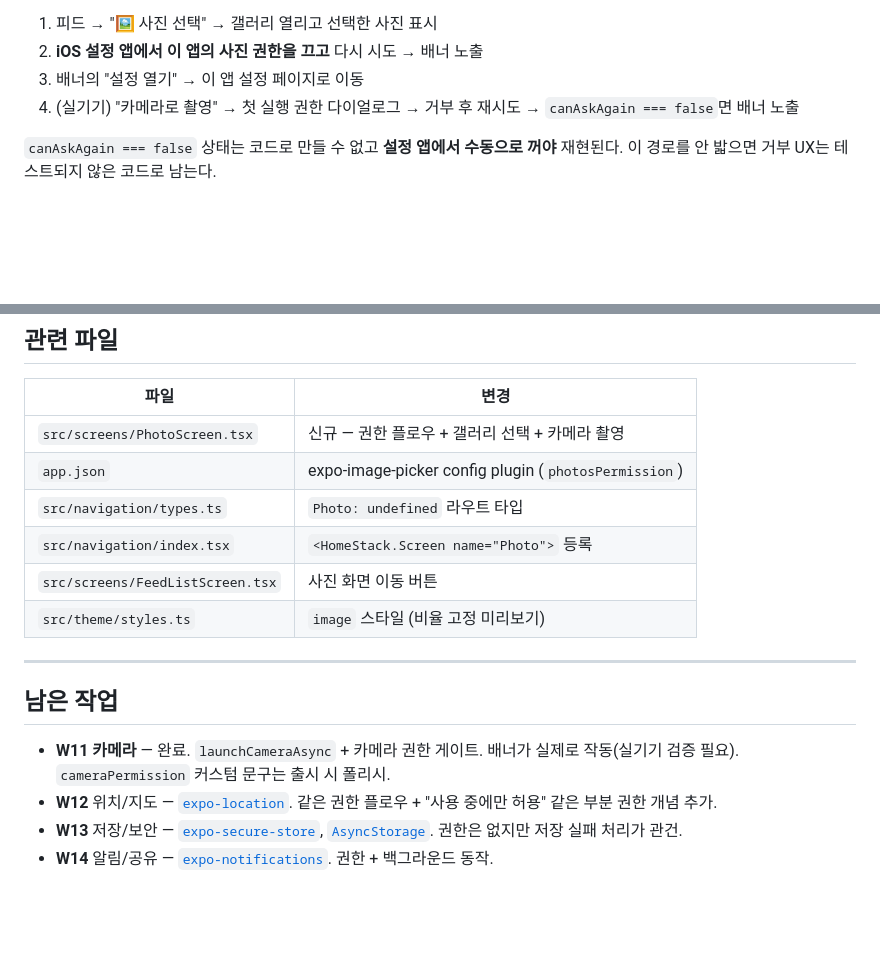
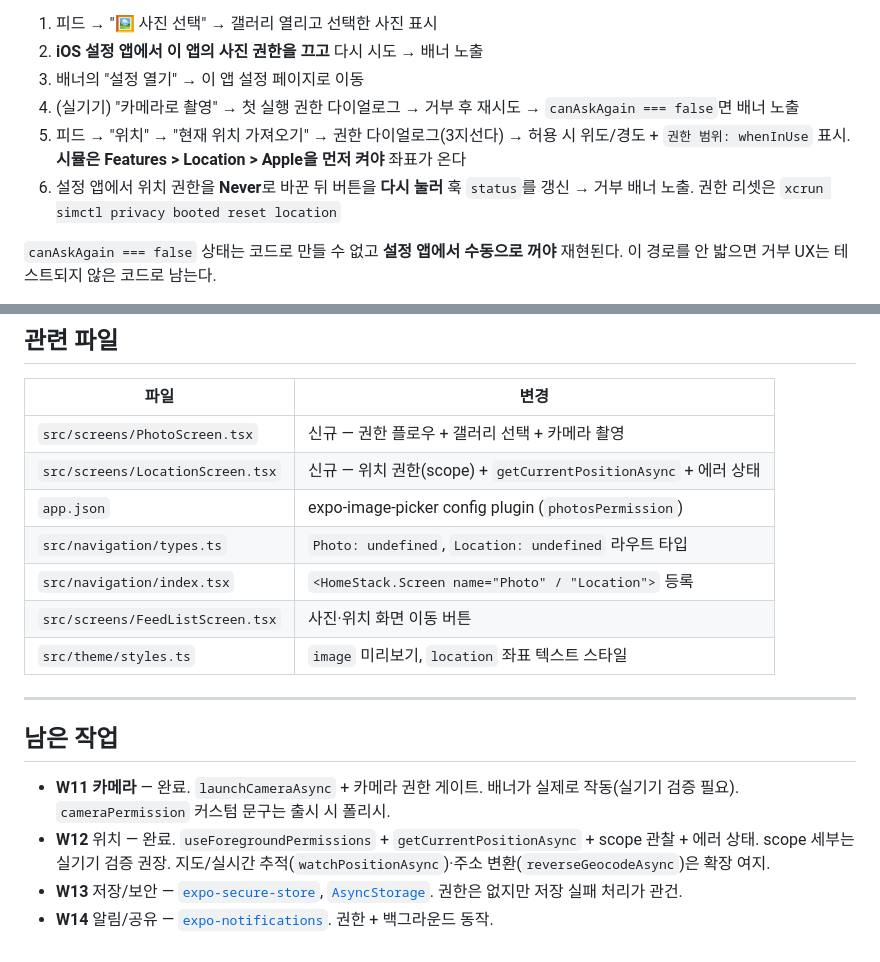
Before and after one commit to HA-SEUNG-JEONG/React-native-v2, a Markdown page: docs/p5-study-guide.md, 2 parts joined by grey strips. Rendered like a GitHub page; blank space fills up the shorter version.

```diff
--- a/docs/p5-study-guide.md
+++ b/docs/p5-study-guide.md
@@ -319,6 +380,8 @@ app.json config plugin에 `cameraPermission`을 **안 넣어도 카메라는 동
 2. **iOS 설정 앱에서 이 앱의 사진 권한을 끄고** 다시 시도 → 배너 노출
 3. 배너의 "설정 열기" → 이 앱 설정 페이지로 이동
 4. (실기기) "카메라로 촬영" → 첫 실행 권한 다이얼로그 → 거부 후 재시도 → `canAskAgain === false`면 배너 노출
+5. 피드 → "위치" → "현재 위치 가져오기" → 권한 다이얼로그(3지선다) → 허용 시 위도/경도 + `권한 범위: whenInUse` 표시. **시뮬은 Features > Location > Apple을 먼저 켜야** 좌표가 온다
+6. 설정 앱에서 위치 권한을 **Never**로 바꾼 뒤 버튼을 **다시 눌러** 훅 `status`를 갱신 → 거부 배너 노출. 권한 리셋은 `xcrun simctl privacy booted reset location`
 
 `canAskAgain === false` 상태는 코드로 만들 수 없고 **설정 앱에서 수동으로 꺼야** 재현된다. 이 경로를 안 밟으면 거부 UX는 테스트되지 않은 코드로 남는다.
 
@@ -333,17 +396,18 @@ app.json config plugin에 `cameraPermission`을 **안 넣어도 카메라는 동
 | 파일 | 변경 |
 |---|---|
 | `src/screens/PhotoScreen.tsx` | 신규 — 권한 플로우 + 갤러리 선택 + 카메라 촬영 |
+| `src/screens/LocationScreen.tsx` | 신규 — 위치 권한(scope) + `getCurrentPositionAsync` + 에러 상태 |
 | `app.json` | expo-image-picker config plugin (`photosPermission`) |
-| `src/navigation/types.ts` | `Photo: undefined` 라우트 타입 |
-| `src/navigation/index.tsx` | `<HomeStack.Screen name="Photo">` 등록 |
-| `src/screens/FeedListScreen.tsx` | 사진 화면 이동 버튼 |
-| `src/theme/styles.ts` | `image` 스타일 (비율 고정 미리보기) |
+| `src/navigation/types.ts` | `Photo: undefined`, `Location: undefined` 라우트 타입 |
+| `src/navigation/index.tsx` | `<HomeStack.Screen name="Photo" / "Location">` 등록 |
+| `src/screens/FeedListScreen.tsx` | 사진·위치 화면 이동 버튼 |
+| `src/theme/styles.ts` | `image` 미리보기, `location` 좌표 텍스트 스타일 |
 
 ---
 
 ## 남은 작업
 
 - **W11 카메라** — 완료. `launchCameraAsync` + 카메라 권한 게이트. 배너가 실제로 작동(실기기 검증 필요). `cameraPermission` 커스텀 문구는 출시 시 폴리시.
-- **W12** 위치/지도 — [`expo-location`](https://docs.expo.dev/versions/v54.0.0/sdk/location/). 같은 권한 플로우 + "사용 중에만 허용" 같은 부분 권한 개념 추가.
+- **W12** 위치 — 완료. `useForegroundPermissions` + `getCurrentPositionAsync` + scope 관찰 + 에러 상태. scope 세부는 실기기 검증 권장. 지도/실시간 추적(`watchPositionAsync`)·주소 변환(`reverseGeocodeAsync`)은 확장 여지.
 - **W13** 저장/보안 — [`expo-secure-store`](https://docs.expo.dev/versions/v54.0.0/sdk/securestore/), [`AsyncStorage`](https://docs.expo.dev/versions/v54.0.0/sdk/async-storage/). 권한은 없지만 저장 실패 처리가 관건.
 - **W14** 알림/공유 — [`expo-notifications`](https://docs.expo.dev/versions/v54.0.0/sdk/notifications/). 권한 + 백그라운드 동작.
```
Also changed, not shown: other parts of docs/p5-study-guide.md (+62 -1 lines).
